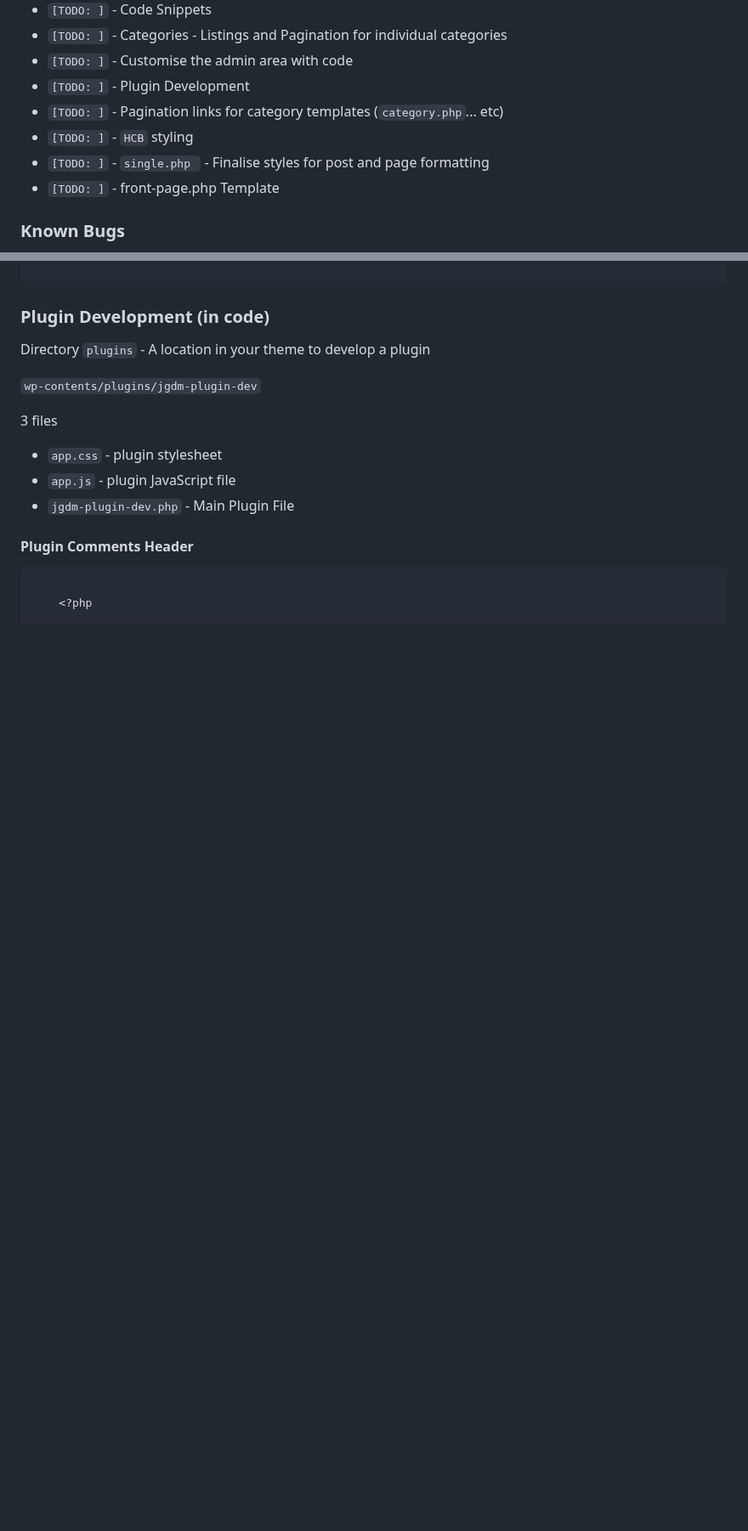
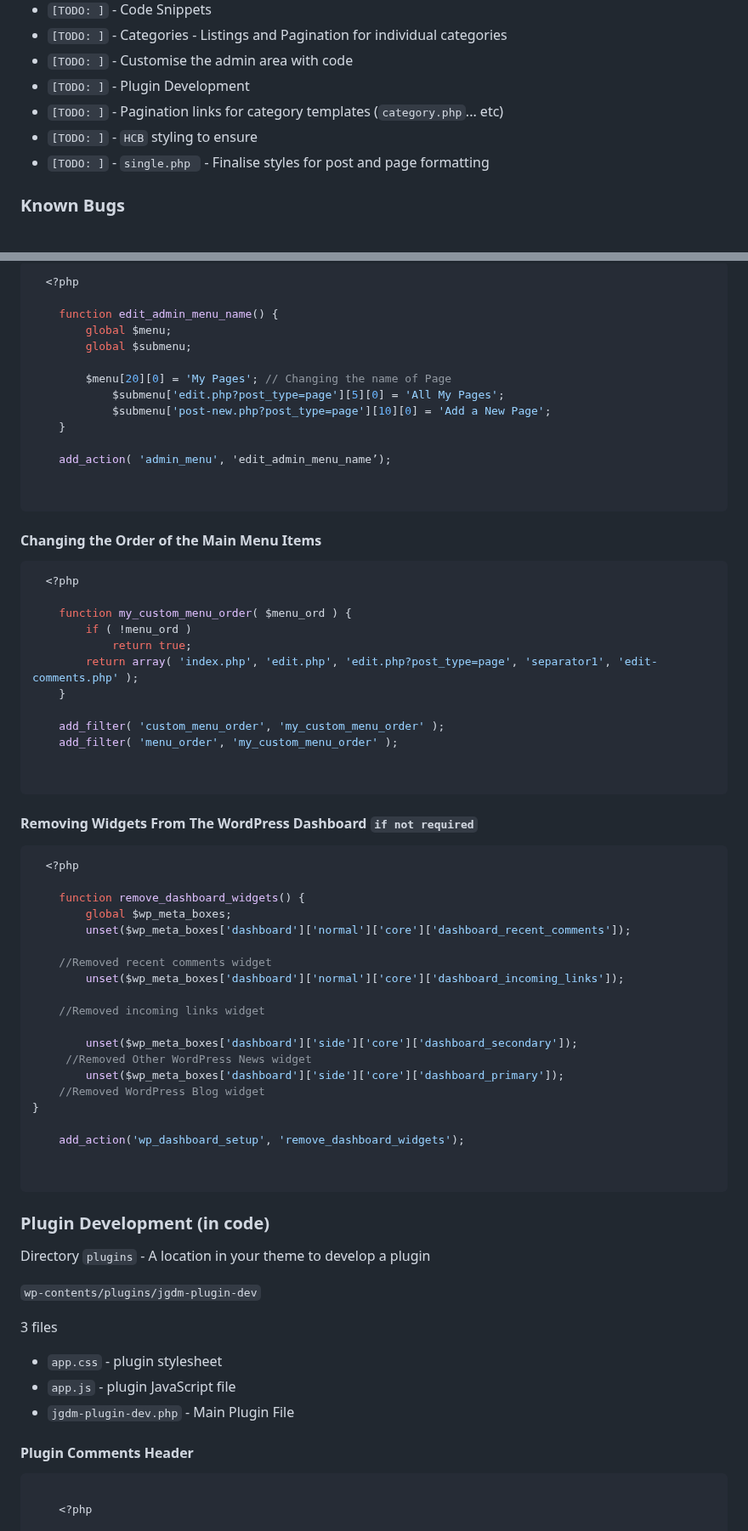
Before and after one commit to jg-digital-media/jgdm_wordpress_theme, a Markdown page: readme.md, 2 parts joined by grey strips. Shown at 85% size. Rendered like a GitHub page; blank space fills up the shorter version.

````diff
--- a/readme.md
+++ b/readme.md
@@ -43,9 +43,8 @@
 + `[TODO: ]` - Customise the admin area with code
 + `[TODO: ]` - Plugin Development
 + `[TODO: ]` - Pagination links for category templates (`category.php`... etc)
-+ `[TODO: ]` - `HCB` styling
++ `[TODO: ]` - `HCB` styling to ensure
 + `[TODO: ]` - `single.php ` - Finalise styles for post and page formatting
-+ `[TODO: ]` - front-page.php Template
 
 ### Known Bugs
 
@@ -911,3 +987,64 @@ Make sure to include support for dynamic menus for navigation and widgets in you
+```php
+  <?php
+
+    function edit_admin_menu_name() {
+        global $menu;
+        global $submenu;
+
+        $menu[20][0] = 'My Pages'; // Changing the name of Page
+            $submenu['edit.php?post_type=page'][5][0] = 'All My Pages';
+            $submenu['post-new.php?post_type=page'][10][0] = 'Add a New Page';
+    }
+
+    add_action( 'admin_menu', 'edit_admin_menu_name’);
+
+
+```
+
+#### Changing the Order of the Main Menu Items
+
+```php
+  <?php
+
+    function my_custom_menu_order( $menu_ord ) {
+        if ( !menu_ord )
+            return true;
+        return array( 'index.php', 'edit.php', 'edit.php?post_type=page', 'separator1', 'edit-comments.php' );
+    }
+
+    add_filter( 'custom_menu_order', 'my_custom_menu_order' );
+    add_filter( 'menu_order', 'my_custom_menu_order' );
+
+
+```
+
+#### Removing Widgets From The WordPress Dashboard `if not required`
+
+```php
+  <?php
+
+    function remove_dashboard_widgets() {
+        global $wp_meta_boxes;
+        unset($wp_meta_boxes['dashboard']['normal']['core']['dashboard_recent_comments']);
+
+    //Removed recent comments widget
+        unset($wp_meta_boxes['dashboard']['normal']['core']['dashboard_incoming_links']);
+
+    //Removed incoming links widget
+
+        unset($wp_meta_boxes['dashboard']['side']['core']['dashboard_secondary']);
+     //Removed Other WordPress News widget
+        unset($wp_meta_boxes['dashboard']['side']['core']['dashboard_primary']);
+    //Removed WordPress Blog widget
+}
+
+    add_action('wp_dashboard_setup', 'remove_dashboard_widgets');
+
+
+```
+
+
+
 
 ### Plugin Development (in code)
 
````
Also changed, not shown: other parts of readme.md (+135 -8 lines).
